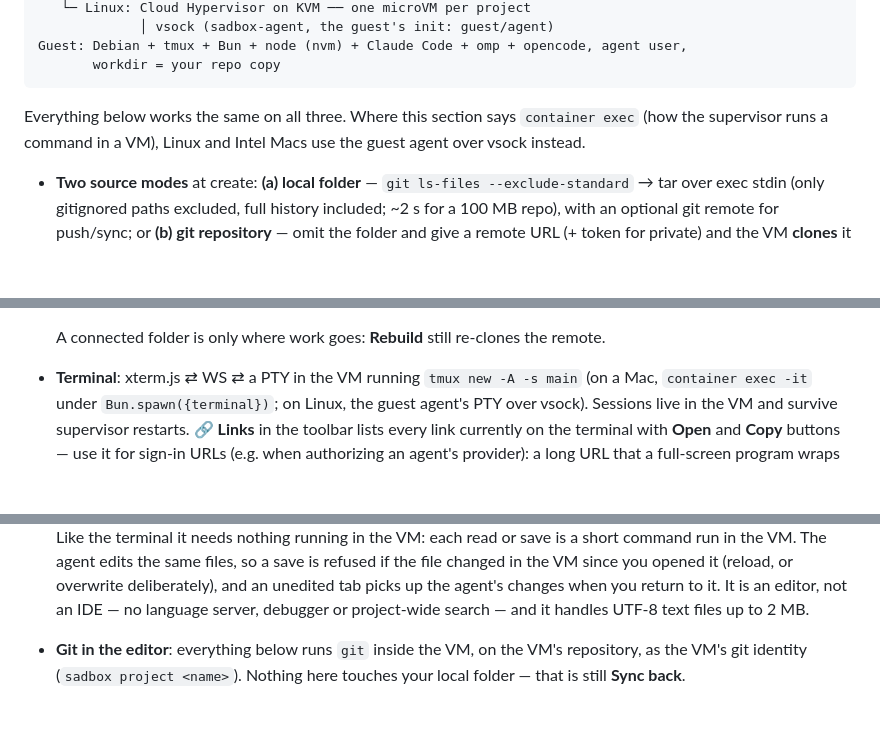
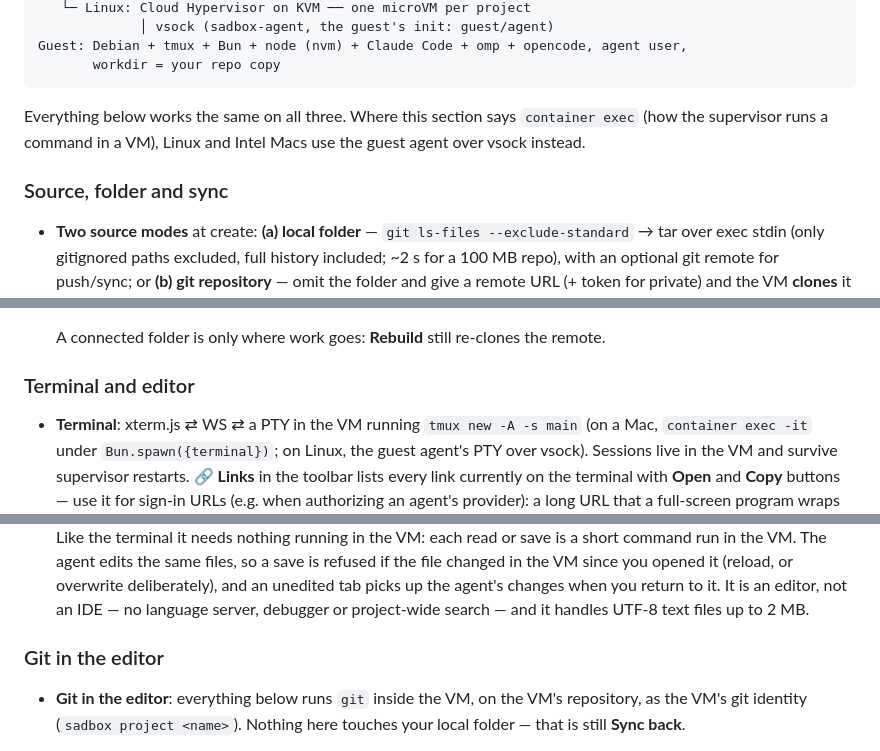
Before and after one commit to sgsaravana/sadbox, a Markdown page: README.md, 3 parts joined by grey strips. Rendered like a GitHub page; blank space fills up the shorter version.

```diff
--- a/README.md
+++ b/README.md
@@ -545,6 +557,8 @@ Everything below works the same on all three. Where this section says `container
 exec` (how the supervisor runs a command in a VM), Linux and Intel Macs use the guest agent
 over vsock instead.
 
+### Source, folder and sync
+
 - **Two source modes** at create: **(a) local folder** — `git ls-files
   --exclude-standard` → tar over exec stdin (only gitignored paths excluded, full
   history included; ~2 s for a 100 MB repo), with an optional git remote for
@@ -578,6 +592,9 @@ over vsock instead.
 
   A connected folder is only where work goes: **Rebuild** still re-clones the
   remote.
+
+### Terminal and editor
+
 - **Terminal**: xterm.js ⇄ WS ⇄ a PTY in the VM running `tmux new -A -s main`
   (on a Mac, `container exec -it` under `Bun.spawn({terminal})`; on Linux, the
   guest agent's PTY over vsock). Sessions live in the VM and
@@ -603,6 +620,9 @@ over vsock instead.
   the agent's changes when you return to it. It is an editor, not an IDE — no
   language server, debugger or project-wide search — and it handles UTF-8 text
   files up to 2 MB.
+
+### Git in the editor
+
 - **Git in the editor**: everything below runs `git` inside the VM, on the
   VM's repository, as the VM's git identity (`sadbox project <name>`). Nothing
   here touches your local folder — that is still **Sync back**.
```
Also changed, not shown: other parts of README.md (+38 -0 lines).
